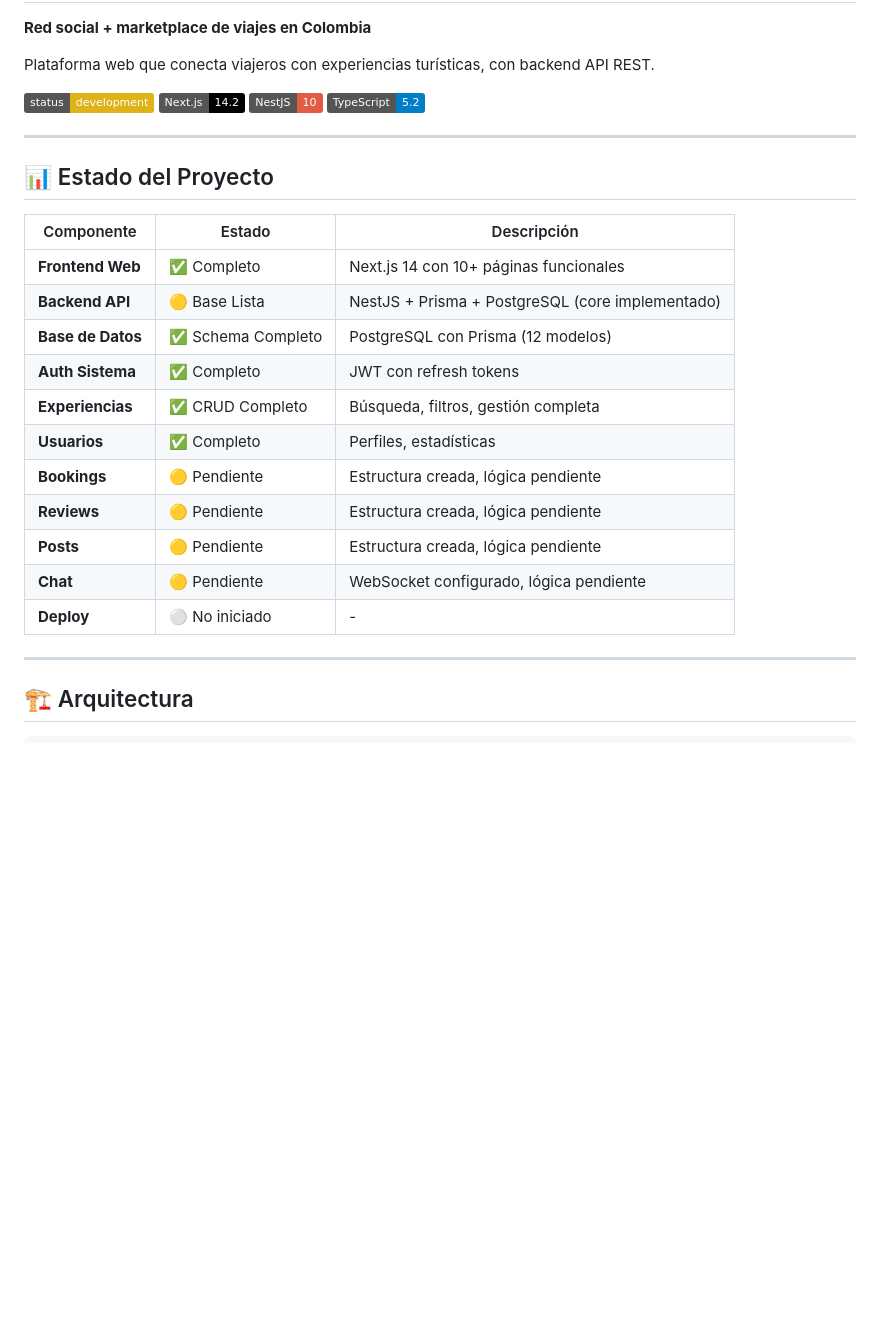
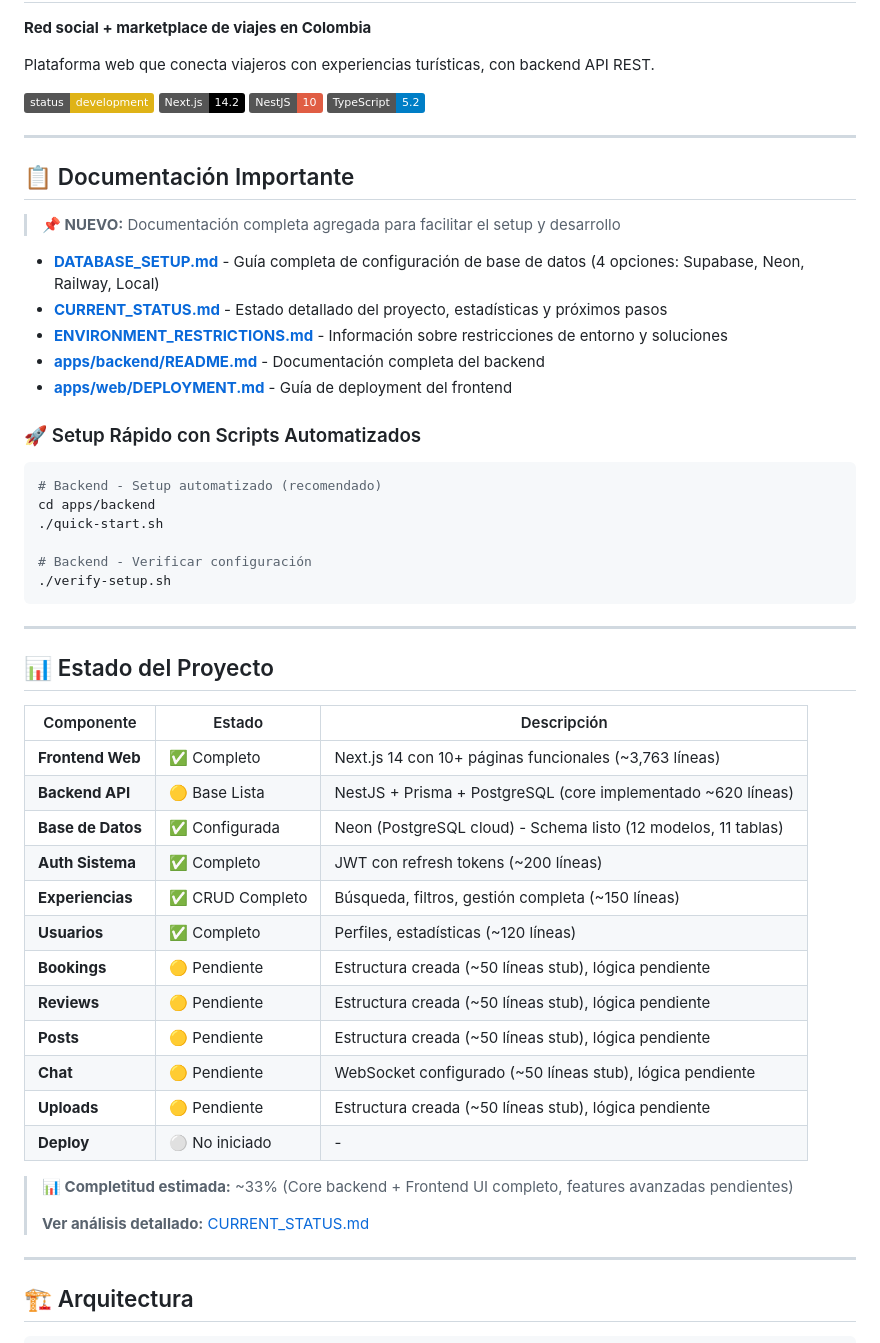
Before and after one commit to alexgz23/TRAVELINK, a Markdown page: README.md, the part around one of its changes. GitHub-like rendering; badges without logos; blank space fills up the shorter version.

````diff
--- a/README.md
+++ b/README.md
@@ -11,21 +11,49 @@ Plataforma web que conecta viajeros con experiencias turísticas, con backend AP
 
 ---
 
+## 📋 Documentación Importante
+
+> **📌 NUEVO:** Documentación completa agregada para facilitar el setup y desarrollo
+
+- **[DATABASE_SETUP.md](DATABASE_SETUP.md)** - Guía completa de configuración de base de datos (4 opciones: Supabase, Neon, Railway, Local)
+- **[CURRENT_STATUS.md](CURRENT_STATUS.md)** - Estado detallado del proyecto, estadísticas y próximos pasos
+- **[ENVIRONMENT_RESTRICTIONS.md](ENVIRONMENT_RESTRICTIONS.md)** - Información sobre restricciones de entorno y soluciones
+- **[apps/backend/README.md](apps/backend/README.md)** - Documentación completa del backend
+- **[apps/web/DEPLOYMENT.md](apps/web/DEPLOYMENT.md)** - Guía de deployment del frontend
+
+### 🚀 Setup Rápido con Scripts Automatizados
+
+```bash
+# Backend - Setup automatizado (recomendado)
+cd apps/backend
+./quick-start.sh
+
+# Backend - Verificar configuración
+./verify-setup.sh
+```
+
+---
+
 ## 📊 Estado del Proyecto
 
 | Componente | Estado | Descripción |
 |------------|--------|-------------|
-| **Frontend Web** | ✅ Completo | Next.js 14 con 10+ páginas funcionales |
-| **Backend API** | 🟡 Base Lista | NestJS + Prisma + PostgreSQL (core implementado) |
-| **Base de Datos** | ✅ Schema Completo | PostgreSQL con Prisma (12 modelos) |
-| **Auth Sistema** | ✅ Completo | JWT con refresh tokens |
-| **Experiencias** | ✅ CRUD Completo | Búsqueda, filtros, gestión completa |
-| **Usuarios** | ✅ Completo | Perfiles, estadísticas |
-| **Bookings** | 🟡 Pendiente | Estructura creada, lógica pendiente |
-| **Reviews** | 🟡 Pendiente | Estructura creada, lógica pendiente |
-| **Posts** | 🟡 Pendiente | Estructura creada, lógica pendiente |
-| **Chat** | 🟡 Pendiente | WebSocket configurado, lógica pendiente |
+| **Frontend Web** | ✅ Completo | Next.js 14 con 10+ páginas funcionales (~3,763 líneas) |
+| **Backend API** | 🟡 Base Lista | NestJS + Prisma + PostgreSQL (core implementado ~620 líneas) |
+| **Base de Datos** | ✅ Configurada | Neon (PostgreSQL cloud) - Schema listo (12 modelos, 11 tablas) |
+| **Auth Sistema** | ✅ Completo | JWT con refresh tokens (~200 líneas) |
+| **Experiencias** | ✅ CRUD Completo | Búsqueda, filtros, gestión completa (~150 líneas) |
+| **Usuarios** | ✅ Completo | Perfiles, estadísticas (~120 líneas) |
+| **Bookings** | 🟡 Pendiente | Estructura creada (~50 líneas stub), lógica pendiente |
+| **Reviews** | 🟡 Pendiente | Estructura creada (~50 líneas stub), lógica pendiente |
+| **Posts** | 🟡 Pendiente | Estructura creada (~50 líneas stub), lógica pendiente |
+| **Chat** | 🟡 Pendiente | WebSocket configurado (~50 líneas stub), lógica pendiente |
+| **Uploads** | 🟡 Pendiente | Estructura creada (~50 líneas stub), lógica pendiente |
 | **Deploy** | ⚪ No iniciado | - |
+
+> **📊 Completitud estimada:** ~33% (Core backend + Frontend UI completo, features avanzadas pendientes)
+>
+> **Ver análisis detallado:** [CURRENT_STATUS.md](CURRENT_STATUS.md)
 
 ---
 
````
Also changed, not shown: other parts of README.md (+116 -88 lines).
